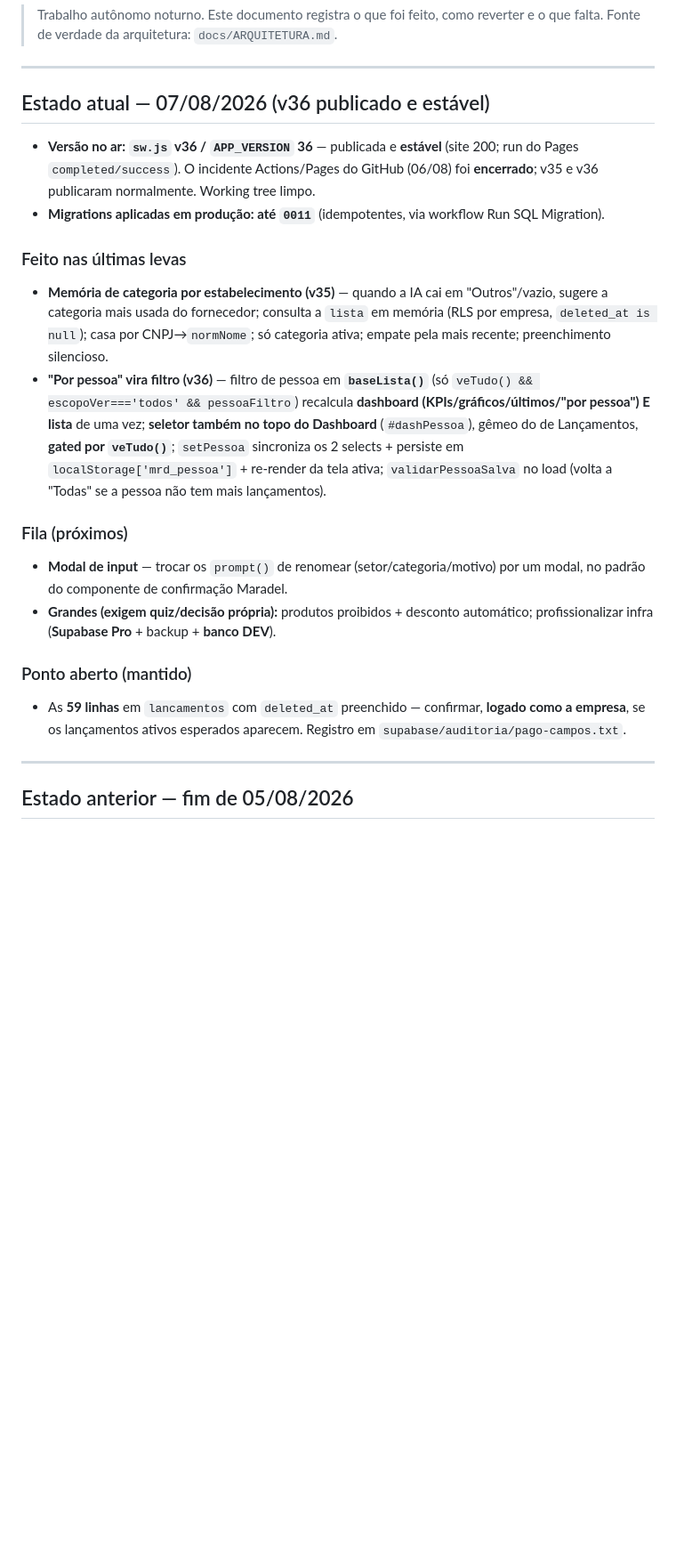
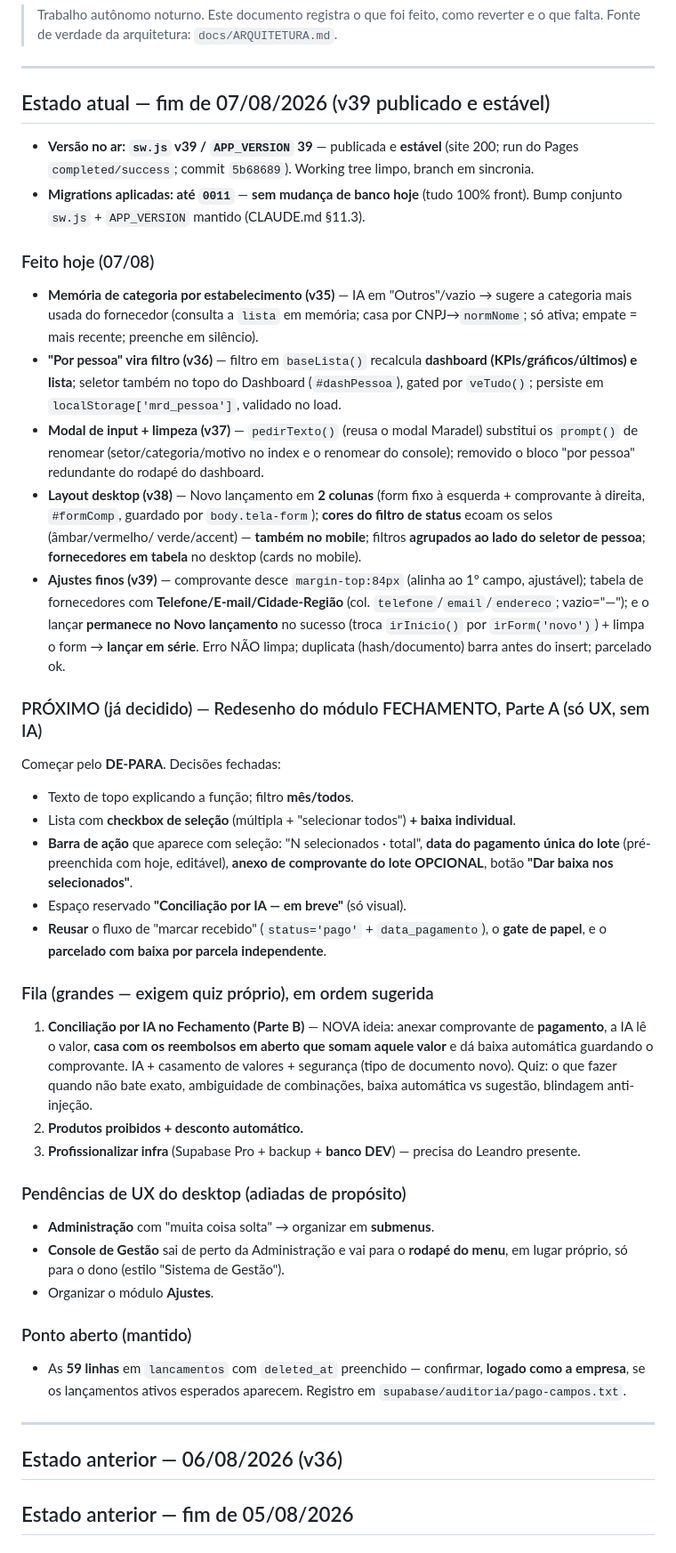
Before and after one commit to leandro693/leandro.reembolsos, a Markdown page: docs/STATUS-SAAS.md, the part around the change. Shown at 89% size. Drawn GitHub-style; blank space fills up the shorter version.

Commit message:
docs: status ao fim de 07/08 e fila para 08/08
Co-Authored-By: Claude Opus 4.8 <noreply@anthropic.com>

```diff
--- a/docs/STATUS-SAAS.md
+++ b/docs/STATUS-SAAS.md
@@ -5,34 +5,64 @@
 
 ---
 
-## Estado atual — 07/08/2026 (v36 publicado e estável)
+## Estado atual — fim de 07/08/2026 (v39 publicado e estável)
 
-- **Versão no ar: `sw.js` v36 / `APP_VERSION` 36** — publicada e **estável** (site 200; run do
-  Pages `completed/success`). O incidente Actions/Pages do GitHub (06/08) foi **encerrado**;
-  v35 e v36 publicaram normalmente. Working tree limpo.
-- **Migrations aplicadas em produção: até `0011`** (idempotentes, via workflow Run SQL Migration).
+- **Versão no ar: `sw.js` v39 / `APP_VERSION` 39** — publicada e **estável** (site 200; run do Pages
+  `completed/success`; commit `5b68689`). Working tree limpo, branch em sincronia.
+- **Migrations aplicadas: até `0011`** — **sem mudança de banco hoje** (tudo 100% front). Bump conjunto
+  `sw.js` + `APP_VERSION` mantido (CLAUDE.md §11.3).
 
-### Feito nas últimas levas
-- **Memória de categoria por estabelecimento (v35)** — quando a IA cai em "Outros"/vazio, sugere a
-  categoria mais usada do fornecedor; consulta a `lista` em memória (RLS por empresa, `deleted_at is null`);
-  casa por CNPJ→`normNome`; só categoria ativa; empate pela mais recente; preenchimento silencioso.
-- **"Por pessoa" vira filtro (v36)** — filtro de pessoa em **`baseLista()`** (só `veTudo() && escopoVer==='todos' && pessoaFiltro`)
-  recalcula **dashboard (KPIs/gráficos/últimos/"por pessoa") E lista** de uma vez; **seletor também no topo
-  do Dashboard** (`#dashPessoa`), gêmeo do de Lançamentos, **gated por `veTudo()`**; `setPessoa` sincroniza os
-  2 selects + persiste em `localStorage['mrd_pessoa']` + re-render da tela ativa; `validarPessoaSalva` no load
-  (volta a "Todas" se a pessoa não tem mais lançamentos).
+### Feito hoje (07/08)
+- **Memória de categoria por estabelecimento (v35)** — IA em "Outros"/vazio → sugere a categoria mais
+  usada do fornecedor (consulta a `lista` em memória; casa por CNPJ→`normNome`; só ativa; empate = mais
+  recente; preenche em silêncio).
+- **"Por pessoa" vira filtro (v36)** — filtro em `baseLista()` recalcula **dashboard (KPIs/gráficos/últimos)
+  e lista**; seletor também no topo do Dashboard (`#dashPessoa`), gated por `veTudo()`; persiste em
+  `localStorage['mrd_pessoa']`, validado no load.
+- **Modal de input + limpeza (v37)** — `pedirTexto()` (reusa o modal Maradel) substitui os `prompt()` de
+  renomear (setor/categoria/motivo no index e o renomear do console); removido o bloco "por pessoa"
+  redundante do rodapé do dashboard.
+- **Layout desktop (v38)** — Novo lançamento em **2 colunas** (form fixo à esquerda + comprovante à direita,
+  `#formComp`, guardado por `body.tela-form`); **cores do filtro de status** ecoam os selos (âmbar/vermelho/
+  verde/accent) — **também no mobile**; filtros **agrupados ao lado do seletor de pessoa**; **fornecedores
+  em tabela** no desktop (cards no mobile).
+- **Ajustes finos (v39)** — comprovante desce `margin-top:84px` (alinha ao 1º campo, ajustável); tabela de
+  fornecedores com **Telefone/E-mail/Cidade-Região** (col. `telefone`/`email`/`endereco`; vazio="—"); e o
+  lançar **permanece no Novo lançamento** no sucesso (troca `irInicio()` por `irForm('novo')`) + limpa o
+  form → **lançar em série**. Erro NÃO limpa; duplicata (hash/documento) barra antes do insert; parcelado ok.
 
-### Fila (próximos)
-- **Modal de input** — trocar os `prompt()` de renomear (setor/categoria/motivo) por um modal, no padrão
-  do componente de confirmação Maradel.
-- **Grandes (exigem quiz/decisão própria):** produtos proibidos + desconto automático; profissionalizar
-  infra (**Supabase Pro** + backup + **banco DEV**).
+### PRÓXIMO (já decidido) — Redesenho do módulo FECHAMENTO, Parte A (só UX, sem IA)
+Começar pelo **DE-PARA**. Decisões fechadas:
+- Texto de topo explicando a função; filtro **mês/todos**.
+- Lista com **checkbox de seleção** (múltipla + "selecionar todos") **+ baixa individual**.
+- **Barra de ação** que aparece com seleção: "N selecionados · total", **data do pagamento única do lote**
+  (pré-preenchida com hoje, editável), **anexo de comprovante do lote OPCIONAL**, botão **"Dar baixa nos
+  selecionados"**.
+- Espaço reservado **"Conciliação por IA — em breve"** (só visual).
+- **Reusar** o fluxo de "marcar recebido" (`status='pago'` + `data_pagamento`), o **gate de papel**, e o
+  **parcelado com baixa por parcela independente**.
+
+### Fila (grandes — exigem quiz próprio), em ordem sugerida
+1. **Conciliação por IA no Fechamento (Parte B)** — NOVA ideia: anexar comprovante de **pagamento**, a IA lê
+   o valor, **casa com os reembolsos em aberto que somam aquele valor** e dá baixa automática guardando o
+   comprovante. IA + casamento de valores + segurança (tipo de documento novo). Quiz: o que fazer quando não
+   bate exato, ambiguidade de combinações, baixa automática vs sugestão, blindagem anti-injeção.
+2. **Produtos proibidos + desconto automático.**
+3. **Profissionalizar infra** (Supabase Pro + backup + **banco DEV**) — precisa do Leandro presente.
+
+### Pendências de UX do desktop (adiadas de propósito)
+- **Administração** com "muita coisa solta" → organizar em **submenus**.
+- **Console de Gestão** sai de perto da Administração e vai para o **rodapé do menu**, em lugar próprio, só
+  para o dono (estilo "Sistema de Gestão").
+- Organizar o módulo **Ajustes**.
 
 ### Ponto aberto (mantido)
-- As **59 linhas** em `lancamentos` com `deleted_at` preenchido — confirmar, **logado como a empresa**,
-  se os lançamentos ativos esperados aparecem. Registro em `supabase/auditoria/pago-campos.txt`.
+- As **59 linhas** em `lancamentos` com `deleted_at` preenchido — confirmar, **logado como a empresa**, se os
+  lançamentos ativos esperados aparecem. Registro em `supabase/auditoria/pago-campos.txt`.
 
 ---
+
+## Estado anterior — 06/08/2026 (v36)
 
 ## Estado anterior — fim de 05/08/2026
 
```
Also changed, not shown: CLAUDE.md (+4 -2 lines).
